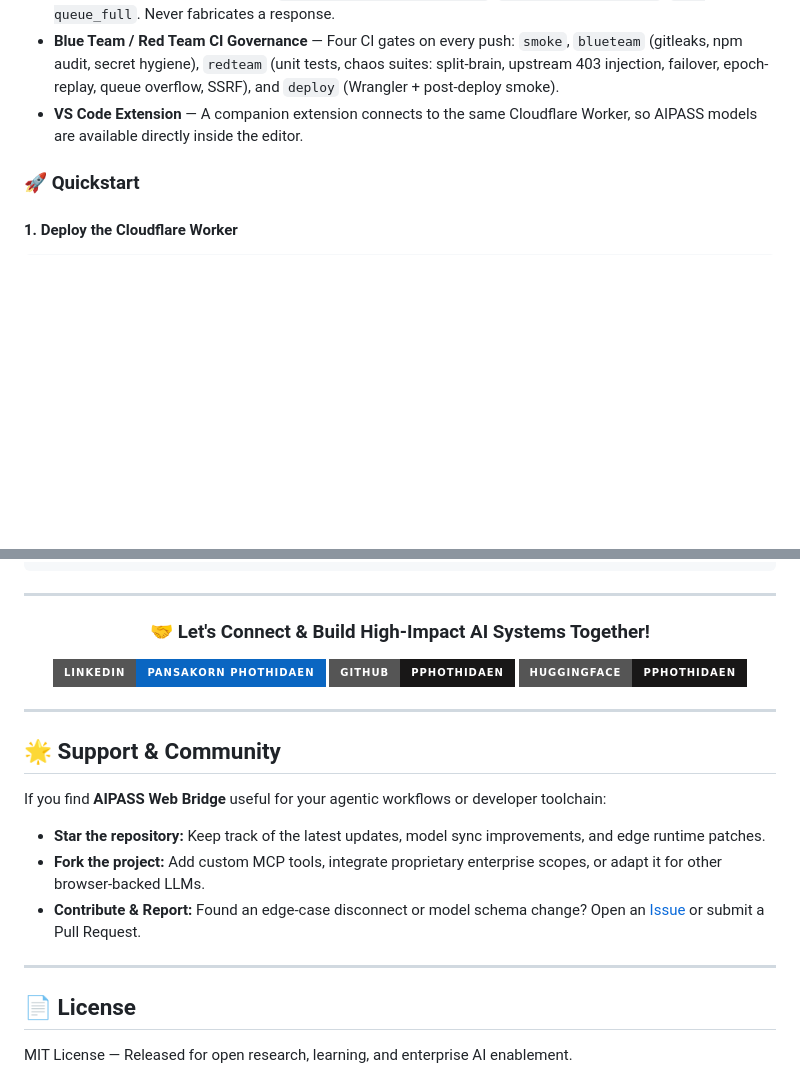
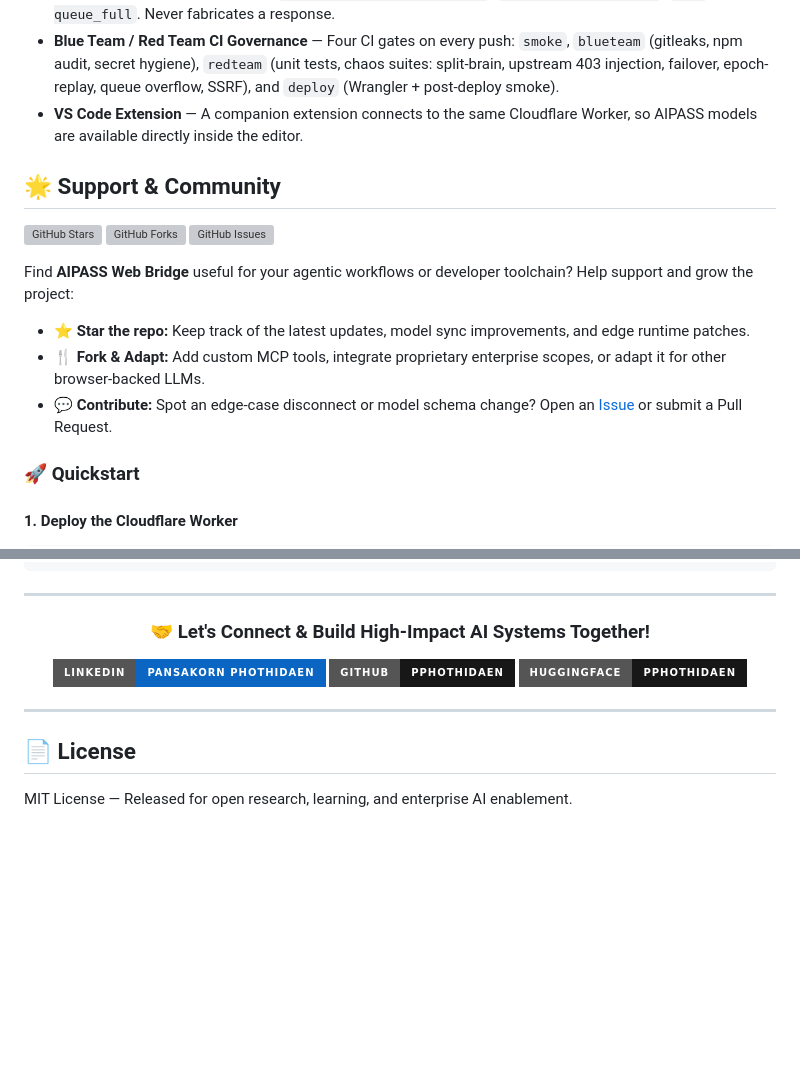
Before and after one commit to pphothidaen/aipass-web-bridge, a Markdown page: README.md, 2 parts joined by grey strips. Rendered like a GitHub page; badges without logos; blank space fills up the shorter version; grey boxes are pictures that could not be loaded.

Commit message:
Update README.md
Updating readme

```diff
--- a/README.md
+++ b/README.md
@@ -32,6 +32,17 @@ It enables autonomous AI clients and developer tools — **Hermes Agent**, **Sec
 - **Strict Fail-Closed Architecture** — `503 extension disconnected`, `422 model_unverified`, `429 queue_full`. Never fabricates a response.
 - **Blue Team / Red Team CI Governance** — Four CI gates on every push: `smoke`, `blueteam` (gitleaks, npm audit, secret hygiene), `redteam` (unit tests, chaos suites: split-brain, upstream 403 injection, failover, epoch-replay, queue overflow, SSRF), and `deploy` (Wrangler + post-deploy smoke).
 - **VS Code Extension** — A companion extension connects to the same Cloudflare Worker, so AIPASS models are available directly inside the editor.
+
+## 🌟 Support & Community
+
+[![GitHub Stars](https://img.shields.io/github/stars/pphothidaen/aipass-web-bridge?style=social)](https://github.com/pphothidaen/aipass-web-bridge/stargazers)
+[![GitHub Forks](https://img.shields.io/github/forks/pphothidaen/aipass-web-bridge?style=social)](https://github.com/pphothidaen/aipass-web-bridge/network/members)
+[![GitHub Issues](https://img.shields.io/github/issues/pphothidaen/aipass-web-bridge?style=social)](https://github.com/pphothidaen/aipass-web-bridge/issues)
+
+Find **AIPASS Web Bridge** useful for your agentic workflows or developer toolchain? Help support and grow the project:
+- **⭐ Star the repo:** Keep track of the latest updates, model sync improvements, and edge runtime patches.
+- **🍴 Fork & Adapt:** Add custom MCP tools, integrate proprietary enterprise scopes, or adapt it for other browser-backed LLMs.
+- **💬 Contribute:** Spot an edge-case disconnect or model schema change? Open an [Issue](https://github.com/pphothidaen/aipass-web-bridge/issues) or submit a Pull Request.
 
 ### 🚀 Quickstart
 
@@ -280,16 +291,6 @@ AIPASS Web Bridge provides a suite of remote MCP tools via `POST /mcp` conformin
 
 ---
 
-## 🌟 Support & Community
-
-If you find **AIPASS Web Bridge** useful for your agentic workflows or developer toolchain:
-
-- **Star the repository:** Keep track of the latest updates, model sync improvements, and edge runtime patches.
-- **Fork the project:** Add custom MCP tools, integrate proprietary enterprise scopes, or adapt it for other browser-backed LLMs.
-- **Contribute & Report:** Found an edge-case disconnect or model schema change? Open an [Issue](https://github.com/pphothidaen/aipass-web-bridge/issues) or submit a Pull Request.
-
----
-
 ## 📄 License
 
 MIT License — Released for open research, learning, and enterprise AI enablement.
```
